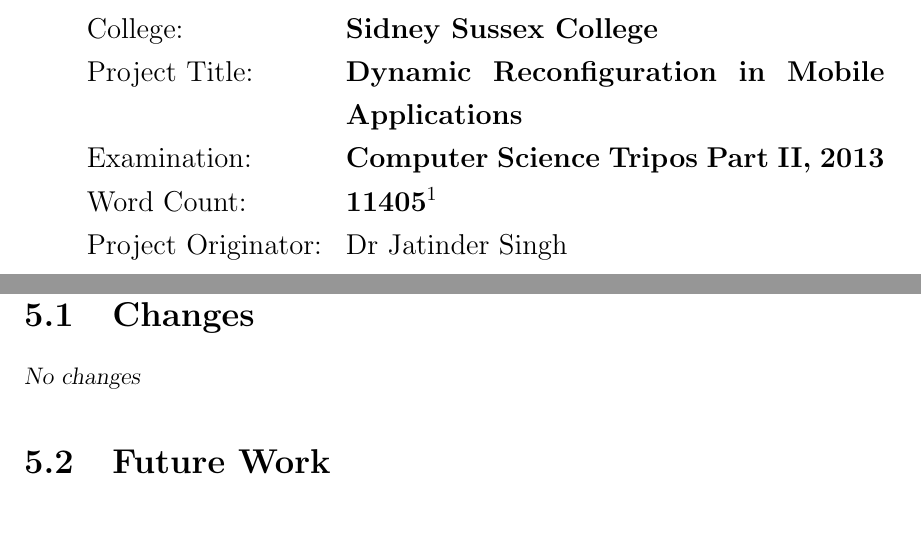
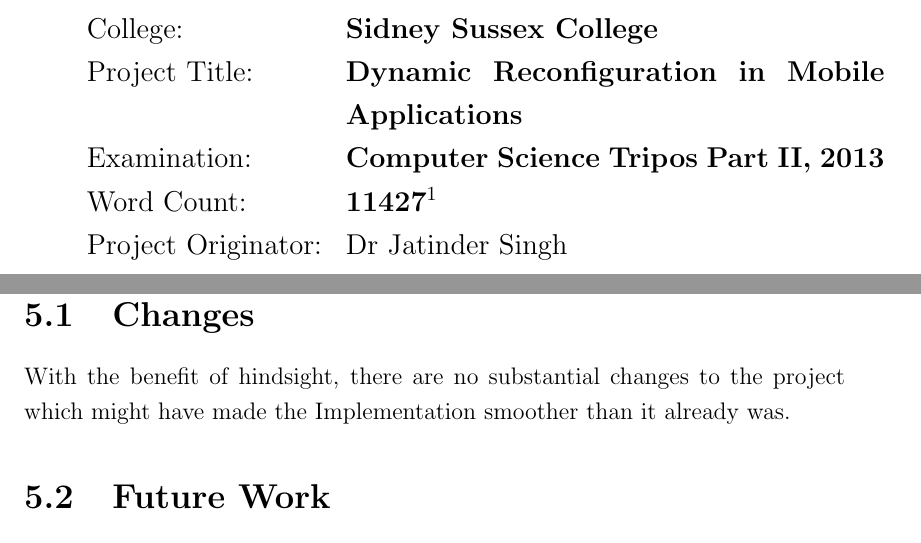
Before and after one commit to tomcsmith1990/sbus-android, a LaTeX thesis (SBUS-Android/diss/diss.tex): two parts of pages 3 and 58 of 67, joined at a grey line, cut so that both start at the same text. Compiled offline with pdfLaTeX.

Commit message:
Diss: little bit saying no changes in conclusion

```diff
--- a/SBUS-Android/diss/diss.tex
+++ b/SBUS-Android/diss/diss.tex
@@ -19,7 +19,7 @@
 % Automatic Data Stream Configuration in Mobile Environments
 % Automatic Contextual Reconfiguration in Mobile Applications
 
-\newcommand{\wordcount}{11405}
+\newcommand{\wordcount}{11427}
 
 % create extra algorithm commands
 \algnewcommand\algorithmiccontinue{\textbf{continue}}
@@ -1417,7 +1417,7 @@
 
 \section{Changes}
 %TODO: changes
-{\sl No changes}
+With the benefit of hindsight, there are no substantial changes to the project which might have made the Implementation smoother than it already was.
 
 \section{Future Work}
 % other stuff that could be done
```
